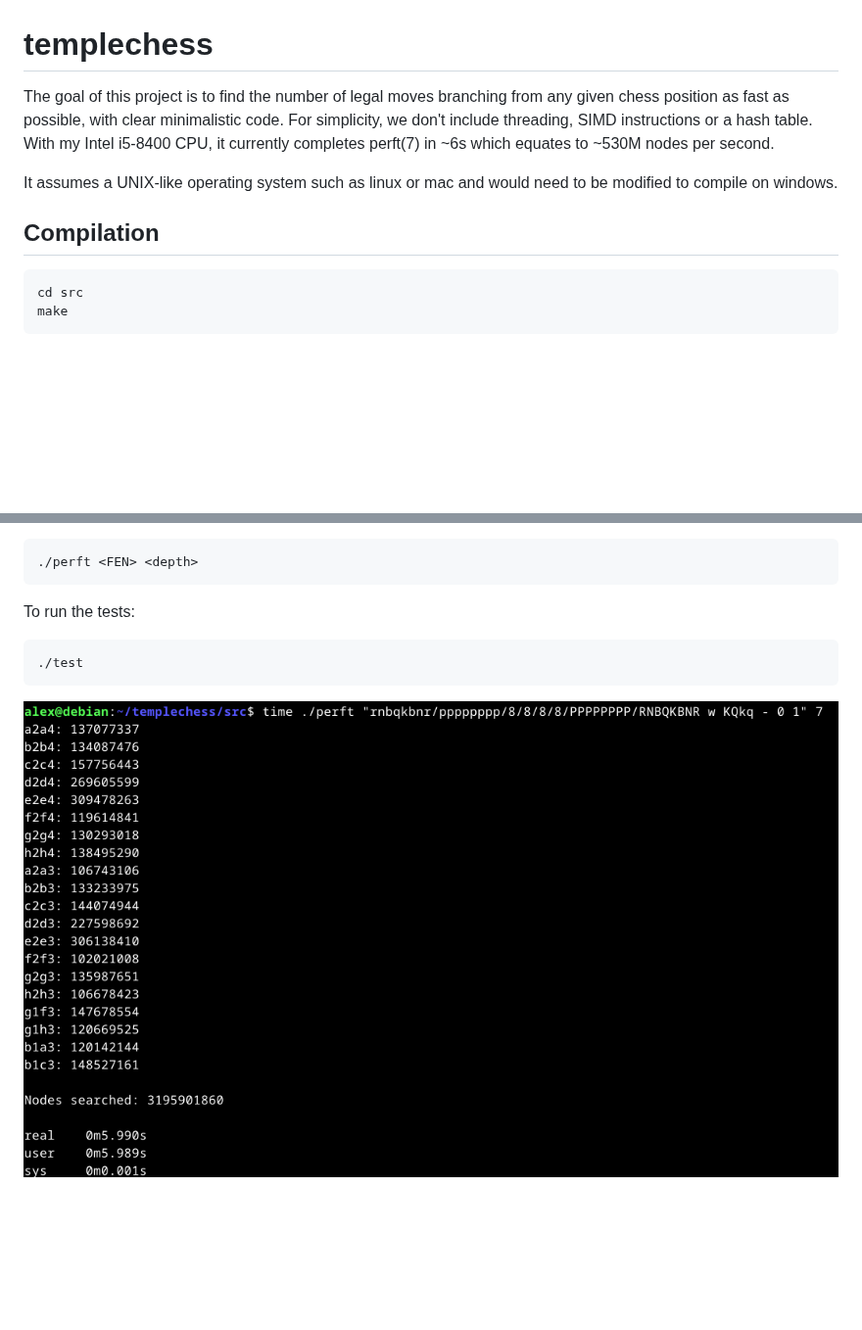
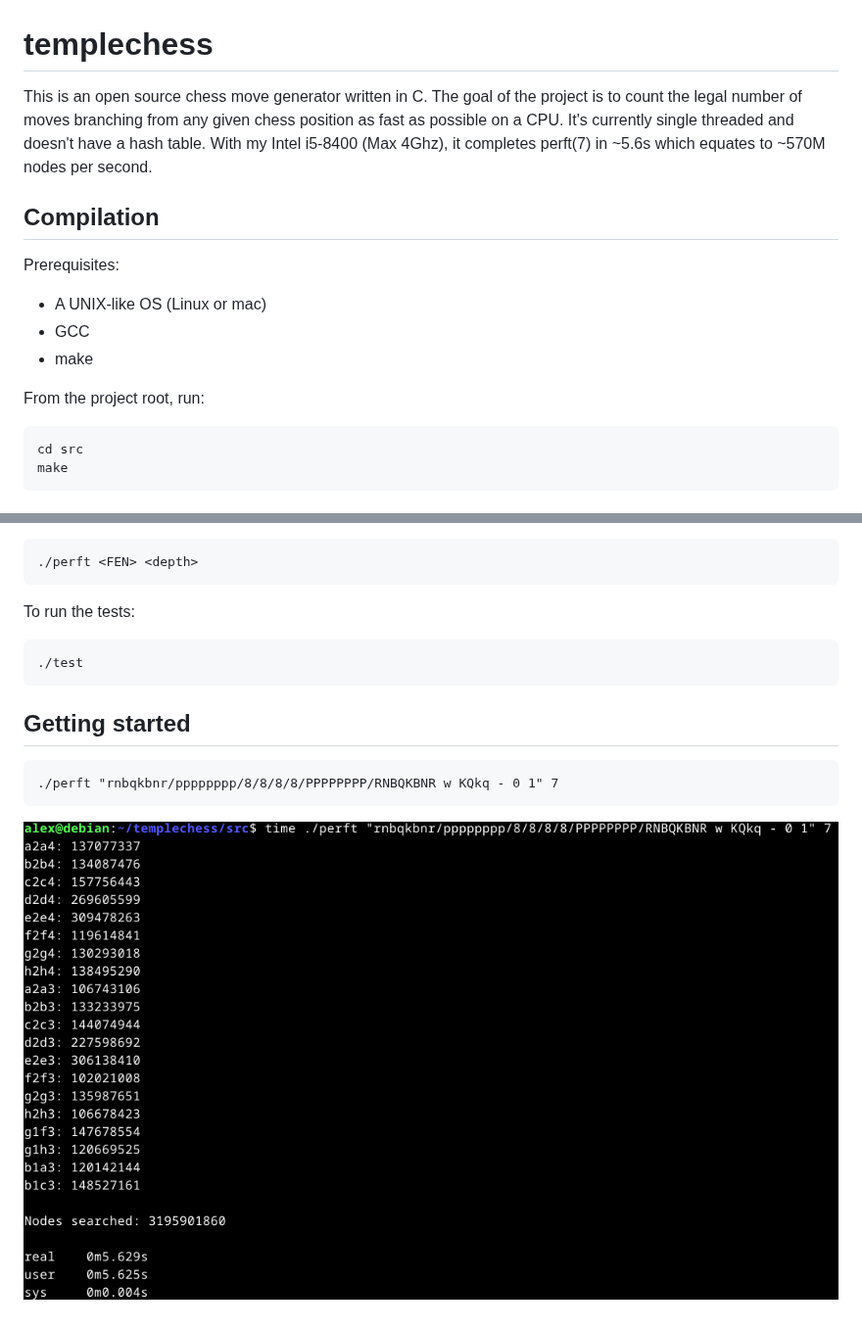
Before and after one commit to alexjasson/templechess, a Markdown page: README.md, 2 parts joined by grey strips. Shown at 98% size. Drawn GitHub-style; pictures changed too: perft(7).png; blank space fills up the shorter version.

Commit message:
added readme, added gitignore

````diff
--- a/README.md
+++ b/README.md
@@ -1,12 +1,18 @@
 # templechess
 
-The goal of this project is to find the number of legal moves branching from any given chess position as fast as possible, with clear minimalistic code. For simplicity, we don't include threading, SIMD instructions or a hash table. With my Intel i5-8400 CPU, it currently completes perft(7) in ~6s which equates to ~530M nodes per second.
-
-It assumes a UNIX-like operating system such as linux or mac and would need to be modified to compile on windows.
+This is an open source chess move generator written in C. The goal of the project is to count the legal number of moves branching from any given chess position as fast as possible on a CPU. It's currently single threaded and doesn't have a hash table. With my Intel i5-8400 (Max 4Ghz), it completes perft(7) in ~5.6s which equates to ~570M nodes per second.
 
 ## Compilation
 
-```
+Prerequisites:
+
+- A UNIX-like OS (Linux or mac)
+- GCC
+- make
+
+From the project root, run:
+
+```bash
 cd src
 make
 ```
@@ -25,4 +31,10 @@ To run the tests:
 ./test
 ```
 
+## Getting started
+
+```
+./perft "rnbqkbnr/pppppppp/8/8/8/8/PPPPPPPP/RNBQKBNR w KQkq - 0 1" 7
+```
+
 ![](<perft(7).png>)
````
Also changed, not shown: 4 other files.
